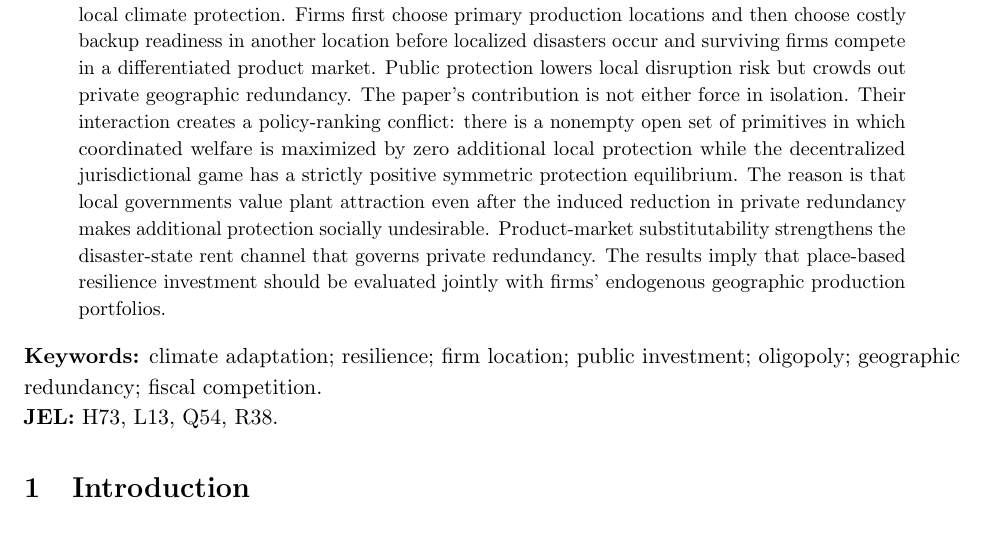
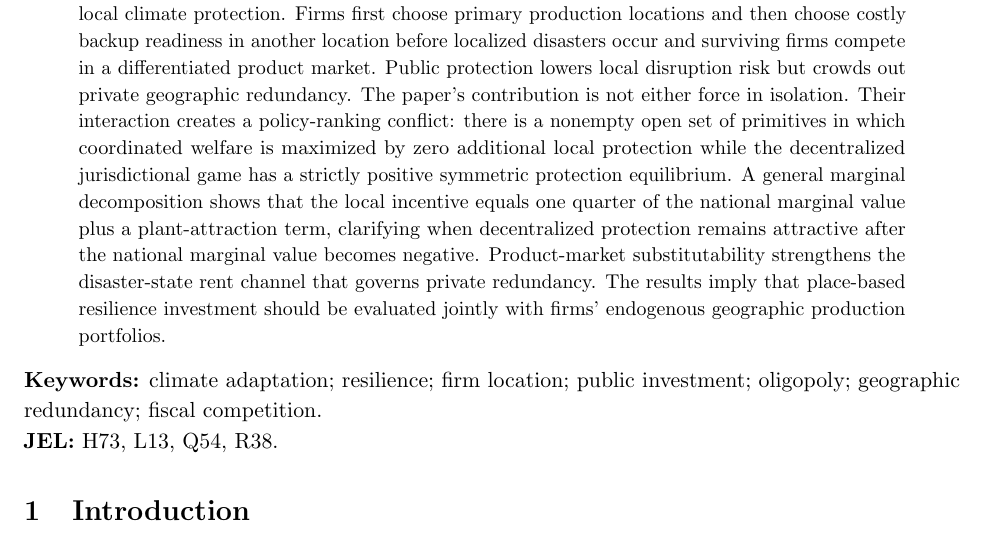
Before and after one commit to ryotamatsuki/public-climate-protection-private-production-redundancy, a LaTeX paper (paper/main.tex): part of page 1 of 22, cut so that both start at the same text. Compiled offline with pdfLaTeX.

Commit message:
Stage 11C: surface general marginal decomposition in abstract

```diff
--- a/paper/main.tex
+++ b/paper/main.tex
@@ -28,7 +28,7 @@
 \maketitle
 
 \begin{abstract}
-Local climate-protection investments can make production sites safer, but firms respond by changing where they locate and how much geographic backup capacity they maintain. This paper studies two jurisdictions that compete for mobile oligopolistic production by investing in local climate protection. Firms first choose primary production locations and then choose costly backup readiness in another location before localized disasters occur and surviving firms compete in a differentiated product market. Public protection lowers local disruption risk but crowds out private geographic redundancy. The paper's contribution is not either force in isolation. Their interaction creates a policy-ranking conflict: there is a nonempty open set of primitives in which coordinated welfare is maximized by zero additional local protection while the decentralized jurisdictional game has a strictly positive symmetric protection equilibrium. The reason is that local governments value plant attraction even after the induced reduction in private redundancy makes additional protection socially undesirable. Product-market substitutability strengthens the disaster-state rent channel that governs private redundancy. The results imply that place-based resilience investment should be evaluated jointly with firms' endogenous geographic production portfolios.
+Local climate-protection investments can make production sites safer, but firms respond by changing where they locate and how much geographic backup capacity they maintain. This paper studies two jurisdictions that compete for mobile oligopolistic production by investing in local climate protection. Firms first choose primary production locations and then choose costly backup readiness in another location before localized disasters occur and surviving firms compete in a differentiated product market. Public protection lowers local disruption risk but crowds out private geographic redundancy. The paper's contribution is not either force in isolation. Their interaction creates a policy-ranking conflict: there is a nonempty open set of primitives in which coordinated welfare is maximized by zero additional local protection while the decentralized jurisdictional game has a strictly positive symmetric protection equilibrium. A general marginal decomposition shows that the local incentive equals one quarter of the national marginal value plus a plant-attraction term, clarifying when decentralized protection remains attractive after the national marginal value becomes negative. Product-market substitutability strengthens the disaster-state rent channel that governs private redundancy. The results imply that place-based resilience investment should be evaluated jointly with firms' endogenous geographic production portfolios.
 \end{abstract}
 
 \noindent\textbf{Keywords:} climate adaptation; resilience; firm location; public investment; oligopoly; geographic redundancy; fiscal competition.\\
```
